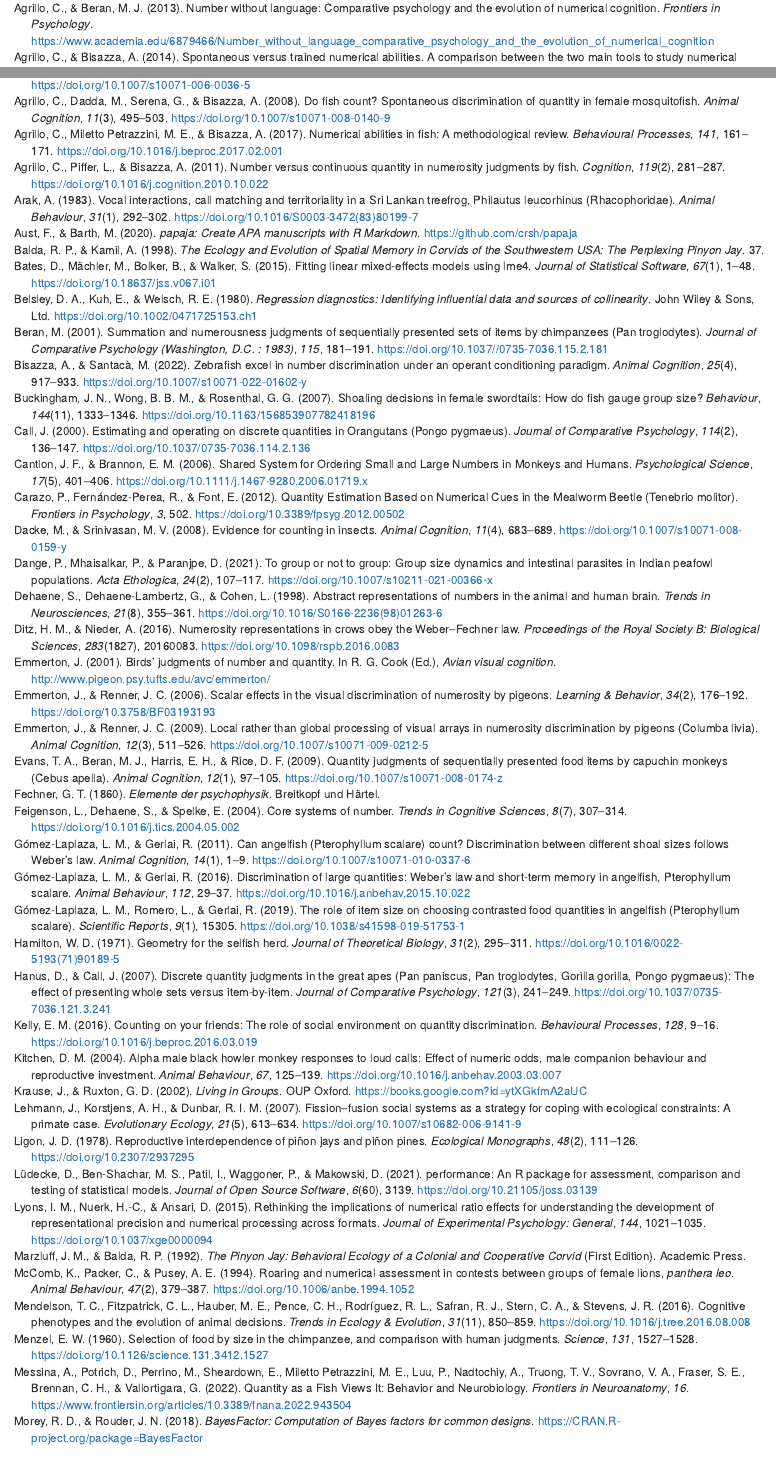
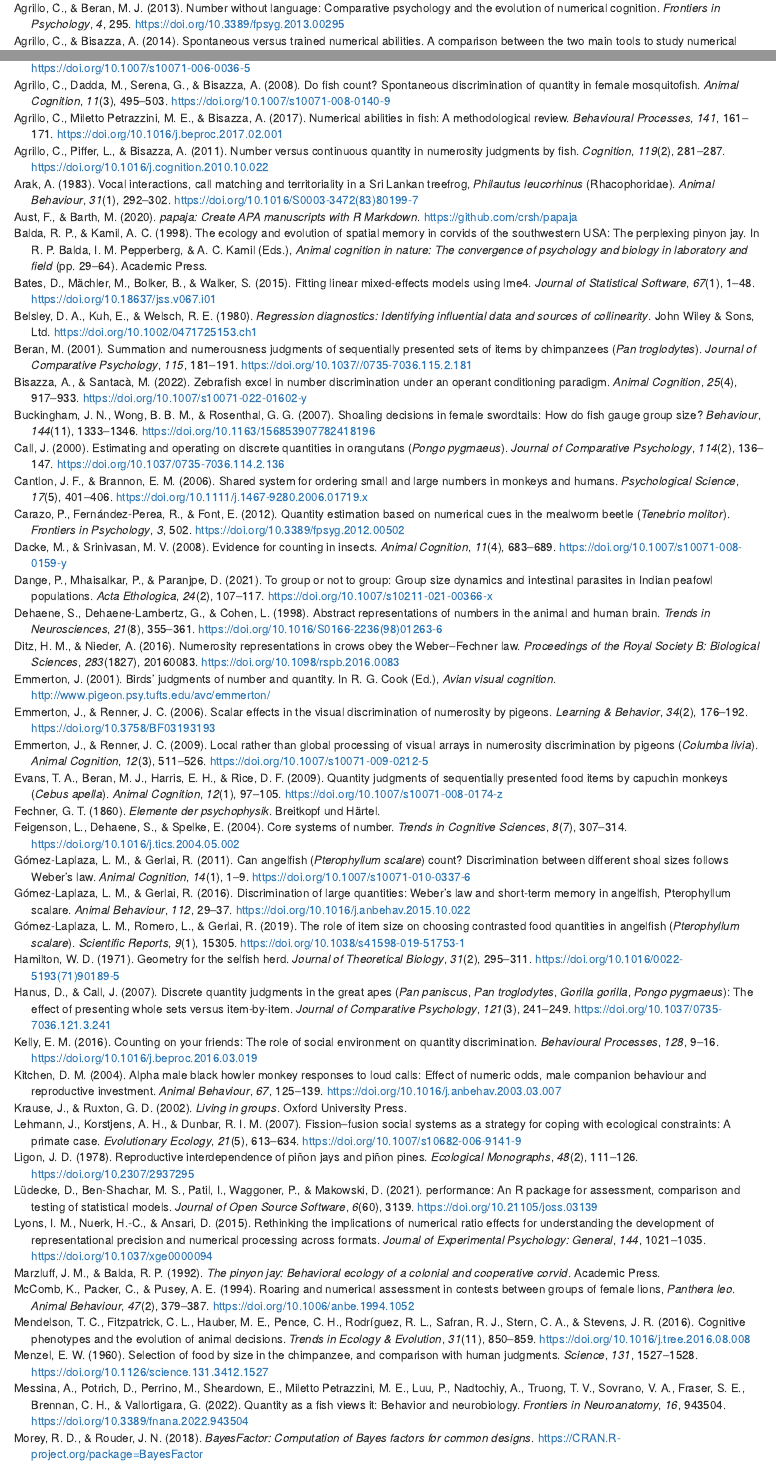
Before and after one commit to adaptive-decision-making-lab/corvidnumber, an R Markdown document (wolff_etal_2023_preprint.Rmd): the page in a window 1100 px wide, from 11530 px down, and a second part further down, joined at a grey line. Rendered offline with R 4.5, knitr and Pandoc, with nearby package versions; some code elsewhere in the file could not run offline.

Commit message:
Update to accepted version at ABC

```diff
--- a/wolff_etal_2023.bib
+++ b/wolff_etal_2023.bib
@@ -3,8 +3,10 @@
   shorttitle = {Number without Language},
   author = {Agrillo, Christian and Beran, Michael J.},
   date = {2013-01-01},
+  volume = {4},
+  pages = {295},
   journaltitle = {Frontiers in psychology},
-  url = {https://www.academia.edu/6879466/Number_without_language_comparative_psychology_and_the_evolution_of_numerical_cognition},
+  url = {https://doi.org/10.3389/fpsyg.2013.00295},
   urldate = {2021-12-26},
   abstract = {Number without language: comparative psychology and the evolution of numerical cognition},
   langid = {english},
@@ -119,21 +121,14 @@
   file = {C:\Users\London\Zotero\storage\M54ZF3FH\S0003347283801997.html}
 }
 
-@article{Balda.Kamil.1998,
-  title = {The {{Ecology}} and {{Evolution}} of {{Spatial Memory}} in {{Corvids}} of the {{Southwestern USA}}: {{The Perplexing Pinyon Jay}}},
-  author = {Balda, Russell P and Kamil, Alan},
-  date = {1998},
-  pages = {37},
-  langid = {english},
-  file = {C:\Users\London\Zotero\storage\KYQWH3QF\Balda and Kamil - 1998 - The Ecology and Evolution of Spatial Memory in Cor.pdf}
-}
+@inbook{Balda.Kamil.1998, title={The ecology and evolution of spatial memory in corvids of the southwestern USA: the perplexing pinyon jay}, booktitle={Animal Cognition in Nature: The Convergence of Psychology and Biology in Laboratory and Field}, publisher={Academic Press}, author={Balda, R P and Kamil, A C}, editor={Balda, R P and Pepperberg, I M and Kamil, A C}, year={1998}, pages={29-64} }
 
 @article{Beran.2001,
-  title = {Summation and Numerousness Judgments of Sequentially Presented Sets of Items by Chimpanzees ({{Pan}} Troglodytes)},
+  title = {Summation and Numerousness Judgments of Sequentially Presented Sets of Items by Chimpanzees (\emph{{Pan} troglodytes})},
   author = {Beran, Michael},
   date = {2001-07-01},
-  journaltitle = {Journal of comparative psychology (Washington, D.C. : 1983)},
-  shortjournal = {Journal of comparative psychology (Washington, D.C. : 1983)},
+  journaltitle = {Journal of comparative psychology},
+  shortjournal = {Journal of comparative psychology},
   volume = {115},
   pages = {181--91},
   doi = {10.1037//0735-7036.115.2.181},
@@ -144,7 +139,7 @@
   title = {The Effect of Clustering on Perceived Quantity in Humans ({{Homo}} Sapiens) and in Chicks ({{Gallus}} Gallus)},
   author = {Bertamini, Marco and Guest, Martin and Vallortigara, Giorgio and Rugani, Rosa and Regolin, Lucia},
   date = {2018-08},
-  journaltitle = {Journal of Comparative Psychology (Washington, D.C.: 1983)},
+  journaltitle = {Journal of Comparative Psychology},
   shortjournal = {J Comp Psychol},
   volume = {132},
   number = {3},
@@ -782,12 +777,10 @@
 }
 
 @book{Krause.Ruxton.2002,
-  title = {Living in {{Groups}}},
+  title = {Living in Groups},
   author = {Krause, Jens and Ruxton, Graeme D.},
   date = {2002-10-10},
-  eprint = {ytXGkfmA2aUC},
-  eprinttype = {googlebooks},
-  publisher = {{OUP Oxford}},
+  publisher = {{Oxford University Press}},
   abstract = {Group Living is a widespread phenomenon within the animal kingdom and has attracted considerable attention in a number of different contexts. This book is focused on the unifying concepts regarding group behaviour that have been developed over the last two decades. The authors set out to discuss the mechanisms that govern the evolution and maintenance of grouping behaviour throughout the animal kingdom, and the ecological factors that control observed group size and group composition in particular situations. Although the book's emphasis is on the elaboration of a conceptual framework, extensive examples and case studies illustrate the diversity of grouping phemonema across taxonomic boundaries, and demonstrate the general applicability of the concepts involved. This book will familiarise the reader with the latest ideas on the ecology and evolution of group-living animals, providing a summary and critical synthesis of the extensive and diverse literature on the subject.},
   isbn = {978-0-19-850818-2},
   langid = {english},
@@ -891,11 +884,10 @@
 }
 
 @book{Marzluff.Balda.1992,
-  title = {The {{Pinyon Jay}}: {{Behavioral Ecology}} of a {{Colonial}} and {{Cooperative Corvid}}},
+  title = {The Pinyon Jay: Behavioral Ecology of a Colonial and Cooperative Corvid},
   shorttitle = {The {{Pinyon Jay}}},
   author = {Marzluff, John M. and Balda, Russell P.},
   date = {1992-06-05},
-  edition = {First Edition},
   publisher = {{Academic Press}},
   location = {{London}},
   isbn = {978-0-85661-064-6},
@@ -941,14 +933,15 @@
 }
 
 @article{Messina.etal.2022,
-  title = {Quantity as a {{Fish Views It}}: {{Behavior}} and {{Neurobiology}}},
+  title = {Quantity as a Fish Views It: {{Behavior}} and Neurobiology},
   shorttitle = {Quantity as a {{Fish Views It}}},
   author = {Messina, Andrea and Potrich, Davide and Perrino, Matilde and Sheardown, Eva and Miletto Petrazzini, Maria Elena and Luu, Peter and Nadtochiy, Anna and Truong, Thai V. and Sovrano, Valeria Anna and Fraser, Scott E. and Brennan, Caroline H. and Vallortigara, Giorgio},
   date = {2022},
   journaltitle = {Frontiers in Neuroanatomy},
   volume = {16},
+  pages = {943504},
   issn = {1662-5129},
-  url = {https://www.frontiersin.org/articles/10.3389/fnana.2022.943504},
+  doi = {10.3389/fnana.2022.943504},
   urldate = {2023-12-01},
   abstract = {An ability to estimate quantities, such as the number of conspecifics or the size of a predator, has been reported in vertebrates. Fish, in particular zebrafish, may be instrumental in advancing the understanding of magnitude cognition. We review here the behavioral studies that have described the ecological relevance of quantity estimation in fish and the current status of the research aimed at investigating the neurobiological bases of these abilities. By combining behavioral methods with molecular genetics and calcium imaging, the involvement of the retina and the optic tectum has been documented for the estimation of continuous quantities in the larval and adult zebrafish brain, and the contributions of the thalamus and the dorsal-central pallium for discrete magnitude estimation in the adult zebrafish brain. Evidence for basic circuitry can now be complemented and extended to research that make use of transgenic lines to deepen our understanding of quantity cognition at genetic and molecular levels.},
   file = {C:\Users\London\Zotero\storage\6IUABZWN\Messina et al. - 2022 - Quantity as a Fish Views It Behavior and Neurobio.pdf}
@@ -1099,7 +1092,7 @@
   shorttitle = {Summation of Symbols by Pigeons ({{Columba}} Livia)},
   author = {Olthof, A. and Roberts, W. A.},
   date = {2000-06},
-  journaltitle = {Journal of Comparative Psychology (Washington, D.C.: 1983)},
+  journaltitle = {Journal of Comparative Psychology},
   shortjournal = {J Comp Psychol},
   volume = {114},
   number = {2},
@@ -1114,10 +1107,10 @@
 }
 
 @article{Potrich.etal.2015,
-  title = {Quantity Discrimination by Zebrafish ({{Danio}} Rerio)},
+  title = {Quantity Discrimination by Zebrafish (\emph{{Danio} Rerio})},
   author = {Potrich, Davide and Sovrano, Valeria Anna and Stancher, Gionata and Vallortigara, Giorgio},
   date = {2015-11},
-  journaltitle = {Journal of Comparative Psychology (Washington, D.C.: 1983)},
+  journaltitle = {Journal of Comparative Psychology},
   shortjournal = {J Comp Psychol},
   volume = {129},
   number = {4},
@@ -1328,10 +1324,10 @@
 }
 
 @article{Tornick.etal.2015,
-  title = {An Investigation of Quantity Discrimination in {{Clark}}'s Nutcrackers ({{Nucifraga}} Columbiana)},
+  title = {An Investigation of Quantity Discrimination in {{Clark}}'s Nutcrackers (\emph{{Nucifraga} Columbiana})},
   author = {Tornick, Jan K. and Callahan, Emily S. and Gibson, Brett M.},
   date = {2015-02},
-  journaltitle = {Journal of Comparative Psychology (Washington, D.C.: 1983)},
+  journaltitle = {Journal of Comparative Psychology},
   shortjournal = {J Comp Psychol},
   volume = {129},
   number = {1},
@@ -1422,7 +1418,7 @@
 }
 
 @article{Wagenmakers.2007,
-  title = {A Practical Solution to the Pervasive Problems Ofp Values},
+  title = {A Practical Solution to the Pervasive Problems Of p Values},
   author = {Wagenmakers, Eric-Jan},
   date = {2007-10-01},
   journaltitle = {Psychonomic Bulletin \& Review},
@@ -1537,10 +1533,10 @@
 }
 
 @article{Xia.etal.2001,
-  title = {Pigeons ({{Columba}} Livia) Learn to Link Numerosities with Symbols},
+  title = {Pigeons (\emph{{Columba} Livia}) Learn to Link Numerosities with Symbols},
   author = {Xia, L. and Emmerton, J. and Siemann, M. and Delius, J. D.},
   date = {2001-03},
-  journaltitle = {Journal of Comparative Psychology (Washington, D.C.: 1983)},
+  journaltitle = {Journal of Comparative Psychology},
   shortjournal = {J Comp Psychol},
   volume = {115},
   number = {1},
@@ -1596,10 +1592,10 @@
 
  @inbook{Emmerton.2001, address={[On-line]}, title={Birds’ judgments of number and quantity}, url={http://www.pigeon.psy.tufts.edu/avc/emmerton/}, booktitle={Avian Visual Cognition}, author={Emmerton, J}, editor={Cook, R G}, year={2001} }
 
- @article{McComb.etal.1994, title={Roaring and numerical assessment in contests between groups of female lions, \emph{Panthera leo}}, volume={47}, number={2}, journal={Animal Behaviour}, author={McComb, K and Packer, C and Pusey, A E}, year={1994}, pages={379–387}, doi = {10.1006/anbe.1994.1052} }
-
-
- @article{Wilson.etal.2001, title={Does participation in intergroup conflict depend on numerical assessment, range location or rank for wild chimpanzees?}, volume={61}, abstractNote={Male chimpanzees, Pan troglodytes, engage in cooperative territorial defence and sometimes kill members of neighbouring communities. Observations of intergroup interactions suggest that escalation of aggression depends on numerical assessment, with lethal attacks occurring when numerical advantage reduces the costs of attacking. To gain a better understanding of the factors guiding participation in intergroup conflict, we conducted a series of playback experiments with the Kanyawara chimpanzee community of the Kibale National Park, Uganda. We tested whether the response to the playback of the “pant-hoot” call of a single extragroup male depended on the number of adult males in the listening party, the location of the speaker relative to the territory edge, and each male’s agonistic rank. These playbacks elicited cooperative responses, with the nature of the response depending on the number of adult males in the party. Parties with three or more males consistently joined in a chorus of loud vocalizations and approached the speaker together. Parties with fewer adult males usually stayed silent, approached the speaker less often, and travelled more slowly if they did approach. In contrast to many territorial species, the location of the simulated intruder did not affect the response. Although high-ranking males might be expected to benefit more from repelling outside males, both high- and low-ranking males showed a similar pattern of response. Each male responded as if he benefited from repelling intruders, but only if, he had strength in numbers. This pattern of response is consistent with cooperation based on mutualism.}, note={6}, journal={Animal Behaviour}, author={Wilson, M L and Hauser, M D and Wrangham, R W}, year={2001}, pages={1203–1216} }
+ @article{McComb.etal.1994, title={Roaring and numerical assessment in contests between groups of female lions, \emph{{Panthera} leo}}, volume={47}, number={2}, journal={Animal Behaviour}, author={McComb, K and Packer, C and Pusey, A E}, year={1994}, pages={379–387}, doi = {10.1006/anbe.1994.1052} }
+
+
+ @article{Wilson.etal.2001, title={Does participation in intergroup conflict depend on numerical assessment, range location or rank for wild chimpanzees?}, volume={61}, abstractNote={Male chimpanzees, Pan troglodytes, engage in cooperative territorial defence and sometimes kill members of neighbouring communities. Observations of intergroup interactions suggest that escalation of aggression depends on numerical assessment, with lethal attacks occurring when numerical advantage reduces the costs of attacking. To gain a better understanding of the factors guiding participation in intergroup conflict, we conducted a series of playback experiments with the Kanyawara chimpanzee community of the Kibale National Park, Uganda. We tested whether the response to the playback of the “pant-hoot” call of a single extragroup male depended on the number of adult males in the listening party, the location of the speaker relative to the territory edge, and each male’s agonistic rank. These playbacks elicited cooperative responses, with the nature of the response depending on the number of adult males in the party. Parties with three or more males consistently joined in a chorus of loud vocalizations and approached the speaker together. Parties with fewer adult males usually stayed silent, approached the speaker less often, and travelled more slowly if they did approach. In contrast to many territorial species, the location of the simulated intruder did not affect the response. Although high-ranking males might be expected to benefit more from repelling outside males, both high- and low-ranking males showed a similar pattern of response. Each male responded as if he benefited from repelling intruders, but only if, he had strength in numbers. This pattern of response is consistent with cooperation based on mutualism.}, note={6}, journal={Animal Behaviour}, author={Wilson, M L and Hauser, M D and Wrangham, R W}, year={2001}, pages={1203–1216}, doi = {https://doi.org/10.1006/anbe.2000.1706} }
 
  @article{Kitchen.2004, title={Alpha male black howler monkey responses to loud calls: effect of numeric odds, male companion behaviour and reproductive investment}, volume={67}, abstractNote={When fighting is costly, avoiding contests with superior opponents should confer fitness advantages. Black howler monkeys, Alouatta pigra, produce loud calls that reliably indicate the minimum number of male group members. Using playback recordings, I manipulated ‘numeric odds’ (number of defending to intruding males) to examine whether alpha males use loud calls to assess relative fighting ability, and whether they modify responses to intruders based on relationships with male companions, level of subordinate male cooperation and/or presence of vulnerable offspring in the group. Results indicated that alpha males assess relative fighting ability; howling and approach responses were weakest when subjects faced unfavourable odds. Subordinate male contest participation was inconsistent and alpha males relied less on these unpredictable companions during risky approaches; whereas intruder number affected most howling and approach responses, companion number only influenced howling and orienting duration. Post hoc analyses suggested no effect of alpha-subordinate relationships on alpha reactions. However, preliminary evidence suggested that if subordinates participated, alpha males escalated most when they outnumbered intruders. Alpha males also had shorter howling delays as numeric odds (based on the presence of all subordinates) were increasingly in their favour. Thus, alpha males seemed to escalate in order to signal group-level fighting superiority rather than as a means to gather information on closely matched opponents. Finally, alpha males howled more quickly and for longer at potentially infanticidal intruders if small offspring were present in their group and never called when odds were against their group unless offspring were present, suggesting that contest value was influential.}, note={1}, journal={Animal Behaviour}, author={Kitchen, D M}, year={2004}, pages={125–139}, doi = {10.1016/j.anbehav.2003.03.007} }
 
--- a/wolff_etal_2023_preprint.Rmd
+++ b/wolff_etal_2023_preprint.Rmd
@@ -23,9 +23,11 @@ affiliation:
 
 
 authornote: |
+  **This preprint has been accepted for publication at _Animal Behavior and Cognition_.**
+
   PsyArXiv: https://doi.org/10.31234/osf.io/kxgwt
 
-  Version: 2024-01-06
+  Version: 2024-01-08
 
   London M. Wolff, \orcidlink{0000-0001-8359-2619} [https://orcid.org/0000-0001-8359-2619](https://orcid.org/0000-0001-8359-2619).
 
```
Also changed, not shown: r-references.bib (+1 -1 lines), README.md, wolff_etal_2023_preprint.pdf, wolff_etal_2023_preprint.tex, wolff_etal_2023.bib (35 more changed lines), 1 other file.
